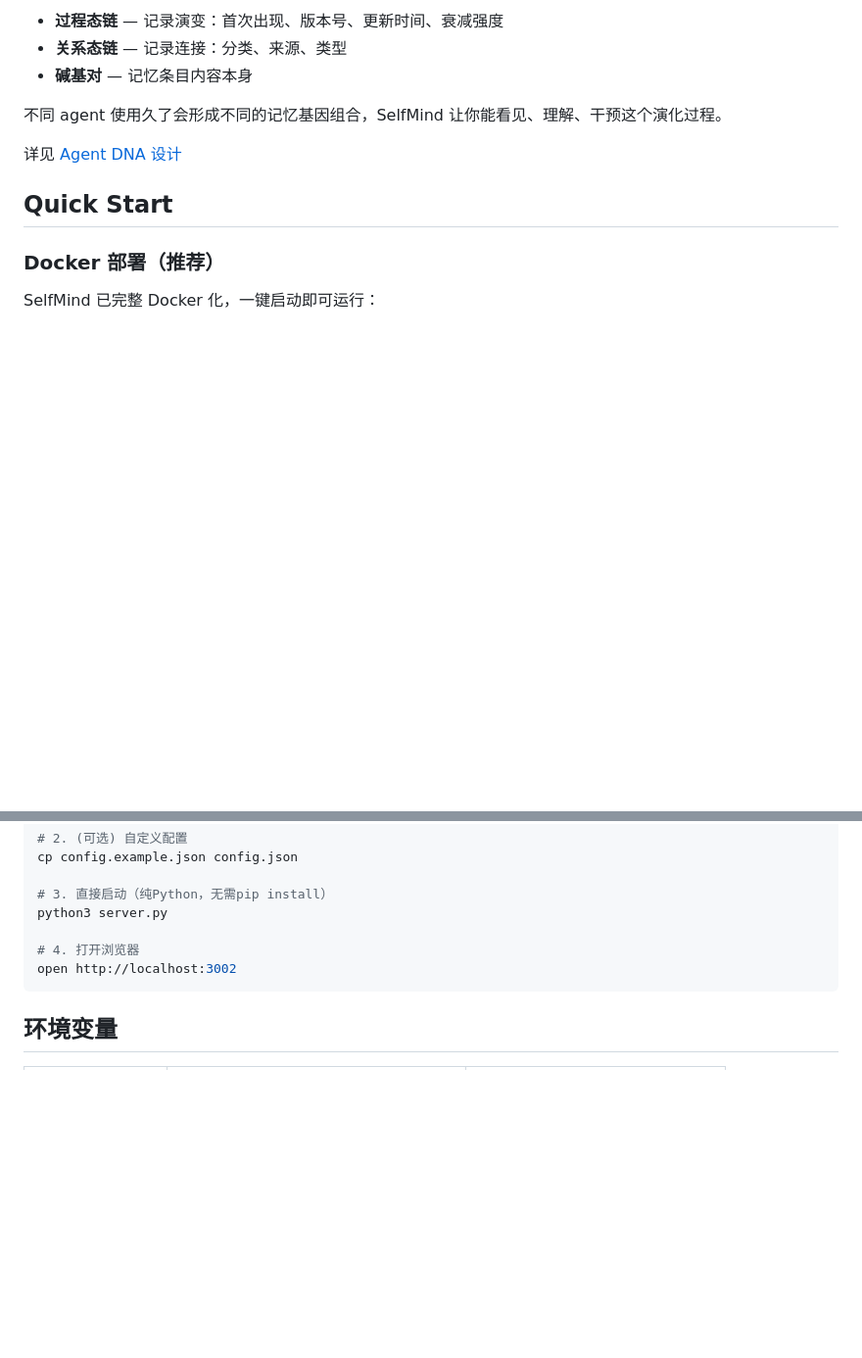
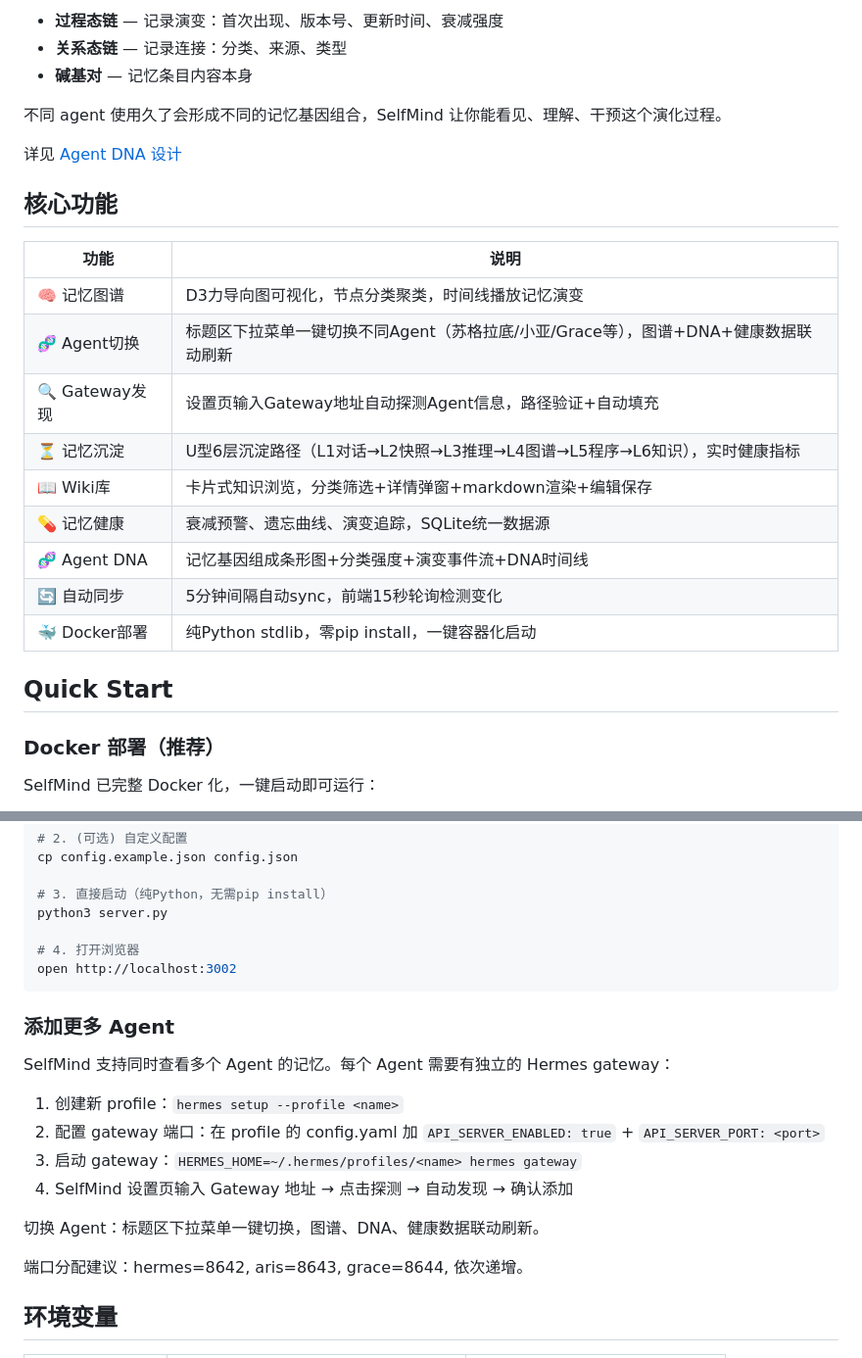
Before and after one commit to xchliu/selfmind, a Markdown page: README.md, 2 parts joined by grey strips. Shown at 98% size. Drawn GitHub-style; blank space fills up the shorter version.

````diff
--- a/README.md
+++ b/README.md
@@ -17,6 +33,20 @@ Agent（Hermes、OpenClaw 等）在使用过程中会沉淀独特的记忆模式
 不同 agent 使用久了会形成不同的记忆基因组合，SelfMind 让你能看见、理解、干预这个演化过程。
 
 详见 [Agent DNA 设计](docs/AGENT_DNA.md)
+
+## 核心功能
+
+| 功能 | 说明 |
+|------|------|
+| 🧠 记忆图谱 | D3力导向图可视化，节点分类聚类，时间线播放记忆演变 |
+| 🧬 Agent切换 | 标题区下拉菜单一键切换不同Agent（苏格拉底/小亚/Grace等），图谱+DNA+健康数据联动刷新 |
+| 🔍 Gateway发现 | 设置页输入Gateway地址自动探测Agent信息，路径验证+自动填充 |
+| ⏳ 记忆沉淀 | U型6层沉淀路径（L1对话→L2快照→L3推理→L4图谱→L5程序→L6知识），实时健康指标 |
+| 📖 Wiki库 | 卡片式知识浏览，分类筛选+详情弹窗+markdown渲染+编辑保存 |
+| 💊 记忆健康 | 衰减预警、遗忘曲线、演变追踪，SQLite统一数据源 |
+| 🧬 Agent DNA | 记忆基因组成条形图+分类强度+演变事件流+DNA时间线 |
+| 🔄 自动同步 | 5分钟间隔自动sync，前端15秒轮询检测变化 |
+| 🐳 Docker部署 | 纯Python stdlib，零pip install，一键容器化启动 |
 
 ## Quick Start
 
@@ -95,6 +125,19 @@ python3 server.py
 open http://localhost:3002
 ```
 
+### 添加更多 Agent
+
+SelfMind 支持同时查看多个 Agent 的记忆。每个 Agent 需要有独立的 Hermes gateway：
+
+1. 创建新 profile：`hermes setup --profile <name>`
+2. 配置 gateway 端口：在 profile 的 config.yaml 加 `API_SERVER_ENABLED: true` + `API_SERVER_PORT: <port>`
+3. 启动 gateway：`HERMES_HOME=~/.hermes/profiles/<name> hermes gateway`
+4. SelfMind 设置页输入 Gateway 地址 → 点击探测 → 自动发现 → 确认添加
+
+切换 Agent：标题区下拉菜单一键切换，图谱、DNA、健康数据联动刷新。
+
+端口分配建议：hermes=8642, aris=8643, grace=8644, 依次递增。
+
 ## 环境变量
 
 | 变量 | 默认值 | 说明 |
````
Also changed, not shown: other parts of README.md (+16 -0 lines), docs/README.md (+26 -2 lines), docs/images/selfmind-screenshot.png (added).
